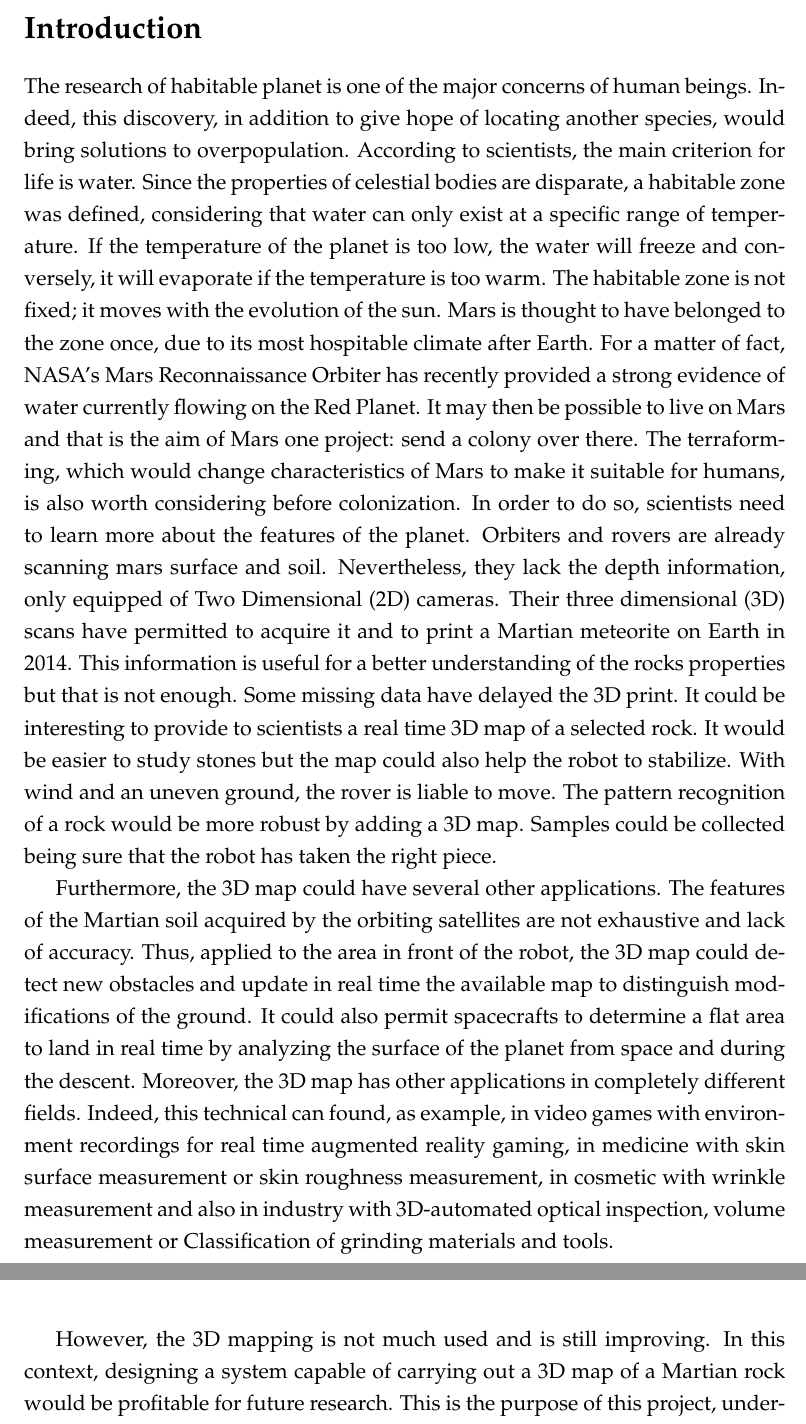
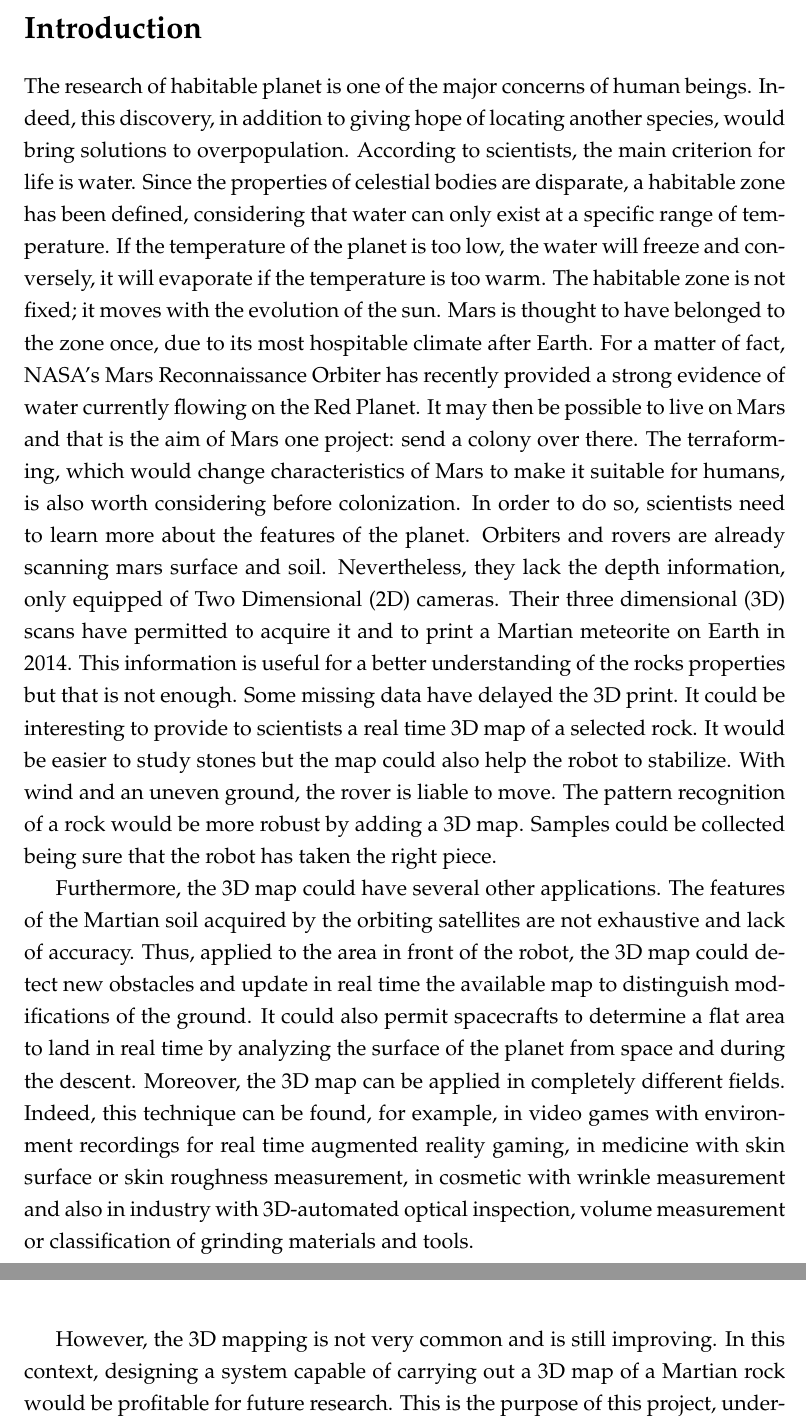
Before and after one commit to TitouanB/MarsProject, a LaTeX thesis (report/reportImageAnalysis.tex, which reads report/Introduction.tex): two parts of pages 4 and 5 of 75, joined at a grey line, cut so that both start at the same text. Compiled offline with pdfLaTeX.

Commit message:
Maj intro

```diff
--- a/report/Introduction.tex
+++ b/report/Introduction.tex
@@ -1,7 +1,7 @@
-The research of habitable planet is one of the major concerns of human beings. Indeed, this discovery, in addition to give hope of locating another species, would bring solutions to overpopulation. According to scientists, the main criterion for life is water. Since the properties of celestial bodies are disparate, a habitable zone was defined, considering that water can only exist at a specific range of temperature. If the temperature of the planet is too low, the water will freeze and conversely, it will evaporate if the temperature is too warm. The habitable zone is not fixed; it moves with the evolution of the sun. Mars is thought to have belonged to the zone once, due to its most hospitable climate after Earth. For a matter of fact, NASA's Mars Reconnaissance Orbiter has recently provided a strong evidence of water currently flowing on the Red Planet. It may then be possible to live on Mars and that is the aim of Mars one project: send a colony over there. The terraforming, which would change characteristics of Mars to make it suitable for humans, is also worth considering before colonization. In order to do so, scientists need to learn more about the features of the planet. Orbiters and rovers are already scanning mars surface and soil. Nevertheless, they lack the depth information, only equipped of Two Dimensional (2D) cameras. Their three dimensional (3D) scans have permitted to acquire it and to print a Martian meteorite on Earth in 2014. This information is useful for a better understanding of the rocks properties but that is not enough. Some missing data have delayed the 3D print. It could be interesting to provide to scientists a real time 3D map of a selected rock. It would be easier to study stones but the map could also help the robot to stabilize. With wind and an uneven ground, the rover is liable to move. The pattern recognition of a rock would be more robust by adding a 3D map. Samples could be collected being sure that the robot has taken the right piece.
+The research of habitable planet is one of the major concerns of human beings. Indeed, this discovery, in addition to giving hope of locating another species, would bring solutions to overpopulation. According to scientists, the main criterion for life is water. Since the properties of celestial bodies are disparate, a habitable zone has been defined, considering that water can only exist at a specific range of temperature. If the temperature of the planet is too low, the water will freeze and conversely, it will evaporate if the temperature is too warm. The habitable zone is not fixed; it moves with the evolution of the sun. Mars is thought to have belonged to the zone once, due to its most hospitable climate after Earth. For a matter of fact, NASA's Mars Reconnaissance Orbiter has recently provided a strong evidence of water currently flowing on the Red Planet. It may then be possible to live on Mars and that is the aim of Mars one project: send a colony over there. The terraforming, which would change characteristics of Mars to make it suitable for humans, is also worth considering before colonization. In order to do so, scientists need to learn more about the features of the planet. Orbiters and rovers are already scanning mars surface and soil. Nevertheless, they lack the depth information, only equipped of Two Dimensional (2D) cameras. Their three dimensional (3D) scans have permitted to acquire it and to print a Martian meteorite on Earth in 2014. This information is useful for a better understanding of the rocks properties but that is not enough. Some missing data have delayed the 3D print. It could be interesting to provide to scientists a real time 3D map of a selected rock. It would be easier to study stones but the map could also help the robot to stabilize. With wind and an uneven ground, the rover is liable to move. The pattern recognition of a rock would be more robust by adding a 3D map. Samples could be collected being sure that the robot has taken the right piece.
 
-Furthermore, the 3D map could have several other applications. The features of the Martian soil acquired by the orbiting satellites are not exhaustive and lack of accuracy. Thus, applied to the area in front of the robot, the 3D map could detect new obstacles and update in real time the available map to distinguish modifications of the ground. It could also permit spacecrafts to determine a flat area to land in real time by analyzing the surface of the planet from space and during the descent. Moreover, the 3D map has other applications in completely different fields. Indeed, this technical can found, as example, in video games with environment recordings for real time augmented reality gaming, in medicine with skin surface measurement or skin roughness measurement, in cosmetic with wrinkle measurement and also in industry with 3D-automated optical inspection, volume measurement or Classification of grinding materials and tools.
+Furthermore, the 3D map could have several other applications. The features of the Martian soil acquired by the orbiting satellites are not exhaustive and lack of accuracy. Thus, applied to the area in front of the robot, the 3D map could detect new obstacles and update in real time the available map to distinguish modifications of the ground. It could also permit spacecrafts to determine a flat area to land in real time by analyzing the surface of the planet from space and during the descent. Moreover, the 3D map can be applied in completely different fields. Indeed, this technique can be found, for example, in video games with environment recordings for real time augmented reality gaming, in medicine with skin surface or skin roughness measurement, in cosmetic with wrinkle measurement and also in industry with 3D-automated optical inspection, volume measurement or classification of grinding materials and tools.
 
-However, the 3D mapping is not much used and is still improving. In this context, designing a system capable of carrying out a 3D map of a Martian rock would be profitable for future research. This is the purpose of this project, undertaken during the Image Analysis with Microcomputer course, under the supervision of Alessandro Massaro. Combining image and scene analysis, programming and robotics seems relevant for learning to work as an engineer.
+However, the 3D mapping is not very common and is still improving. In this context, designing a system capable of carrying out a 3D map of a Martian rock would be profitable for future research. This is the purpose of this project, undertaken during the Image Analysis with Microcomputer course, under the supervision of Alessandro Massaro. Combining image and scene analysis, programming and robotics seems relevant for learning to work as an engineer.
 
 This report is intended to our fellow students. The first part will bring additional knowledge required to understand the next developments. The design of the system is described in the next section, followed by its verification. To end, future work is addressed.
```
